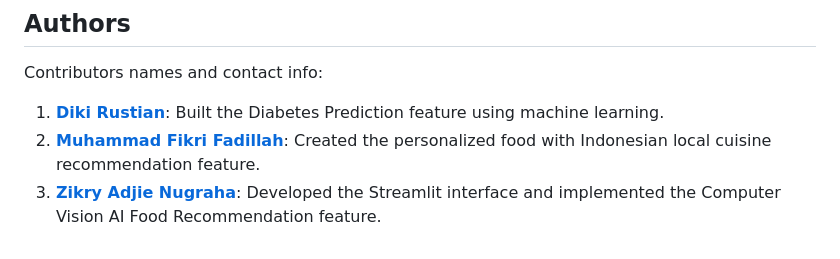
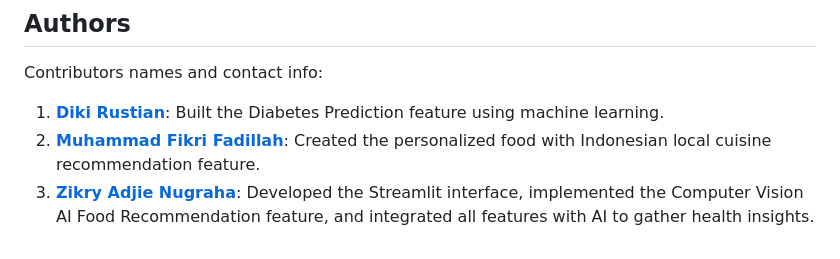
Before and after one commit to nugrahazikry/AI-Driven-Diabetes-Prediction-and-Personalized-Nutritional-Recommendation-System, a Markdown page: README.md, the part around the change. Rendered like a GitHub page.

```diff
--- a/README.md
+++ b/README.md
@@ -74,4 +74,4 @@ streamlit run streamlit_code.py
 Contributors names and contact info:
 1. **[Diki Rustian](https://github.com/dikirust)**: Built the Diabetes Prediction feature using machine learning.
 2. **[Muhammad Fikri Fadillah](https://github.com/boxside)**: Created the personalized food with Indonesian local cuisine recommendation feature.
-3. **[Zikry Adjie Nugraha](https://github.com/nugrahazikry)**: Developed the Streamlit interface and implemented the Computer Vision AI Food Recommendation feature.
+3. **[Zikry Adjie Nugraha](https://github.com/nugrahazikry)**: Developed the Streamlit interface, implemented the Computer Vision AI Food Recommendation feature, and integrated all features with AI to gather health insights.
```
